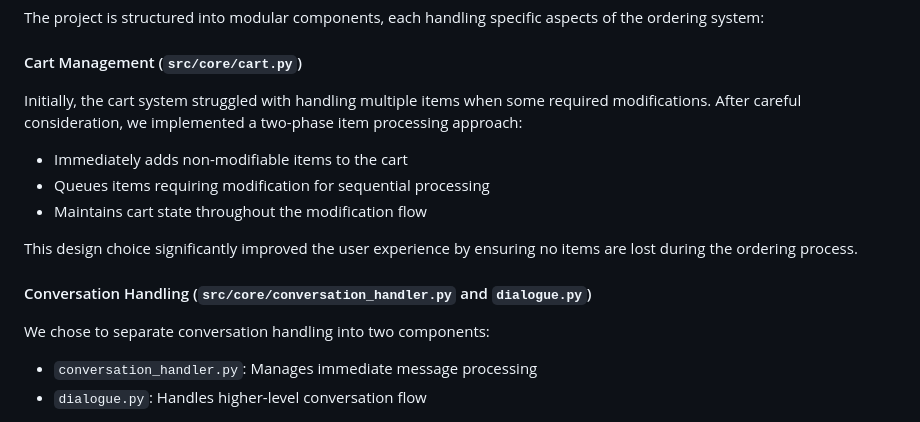
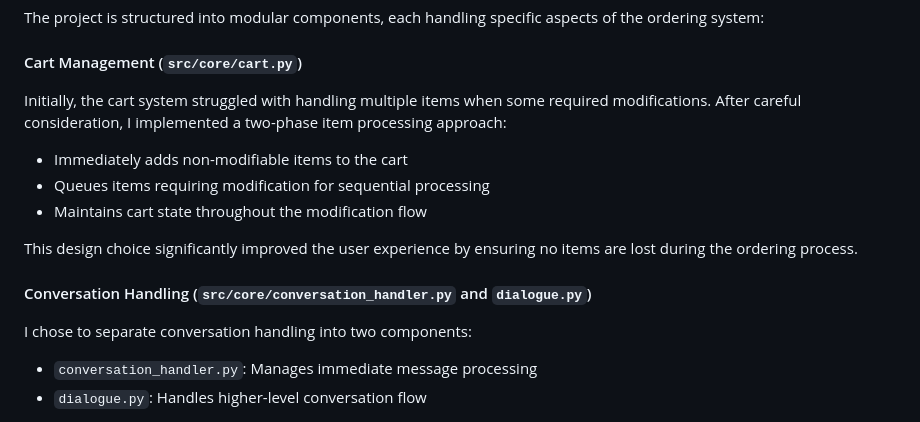
Before and after one commit to JWitcoff/CS50_Final, a Markdown page: README.md, the part around the change. Drawn GitHub-style.

```diff
--- a/README.md
+++ b/README.md
@@ -35,7 +35,7 @@ The Coffee Shop SMS Ordering System transforms the traditional coffee ordering e
 The project is structured into modular components, each handling specific aspects of the ordering system:
 
 #### Cart Management (`src/core/cart.py`)
-Initially, the cart system struggled with handling multiple items when some required modifications. After careful consideration, we implemented a two-phase item processing approach:
+Initially, the cart system struggled with handling multiple items when some required modifications. After careful consideration, I implemented a two-phase item processing approach:
 - Immediately adds non-modifiable items to the cart
 - Queues items requiring modification for sequential processing
 - Maintains cart state throughout the modification flow
@@ -43,7 +43,7 @@ Initially, the cart system struggled with handling multiple items when some requ
 This design choice significantly improved the user experience by ensuring no items are lost during the ordering process.
 
 #### Conversation Handling (`src/core/conversation_handler.py` and `dialogue.py`)
-We chose to separate conversation handling into two components:
+I chose to separate conversation handling into two components:
 - `conversation_handler.py`: Manages immediate message processing
 - `dialogue.py`: Handles higher-level conversation flow
 
```
